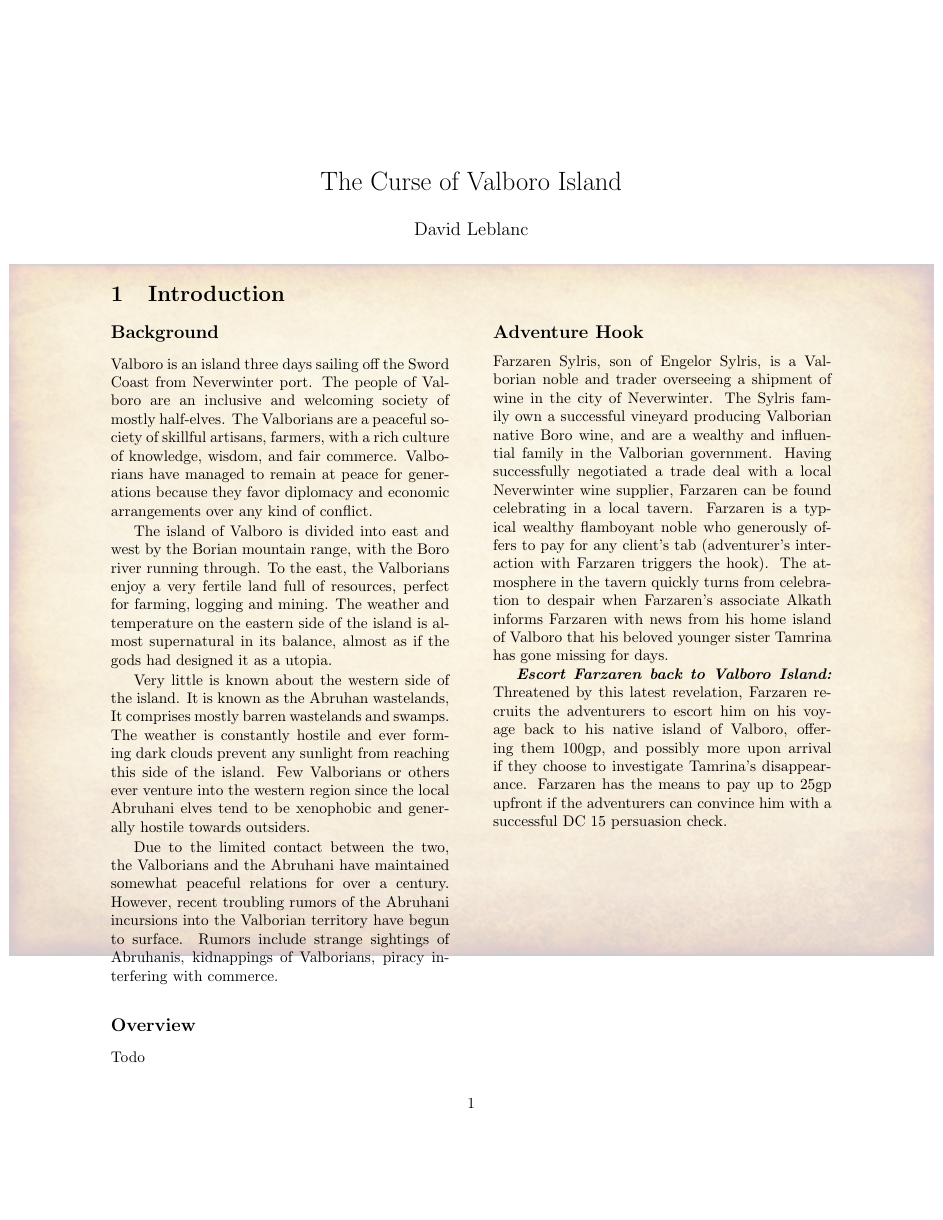
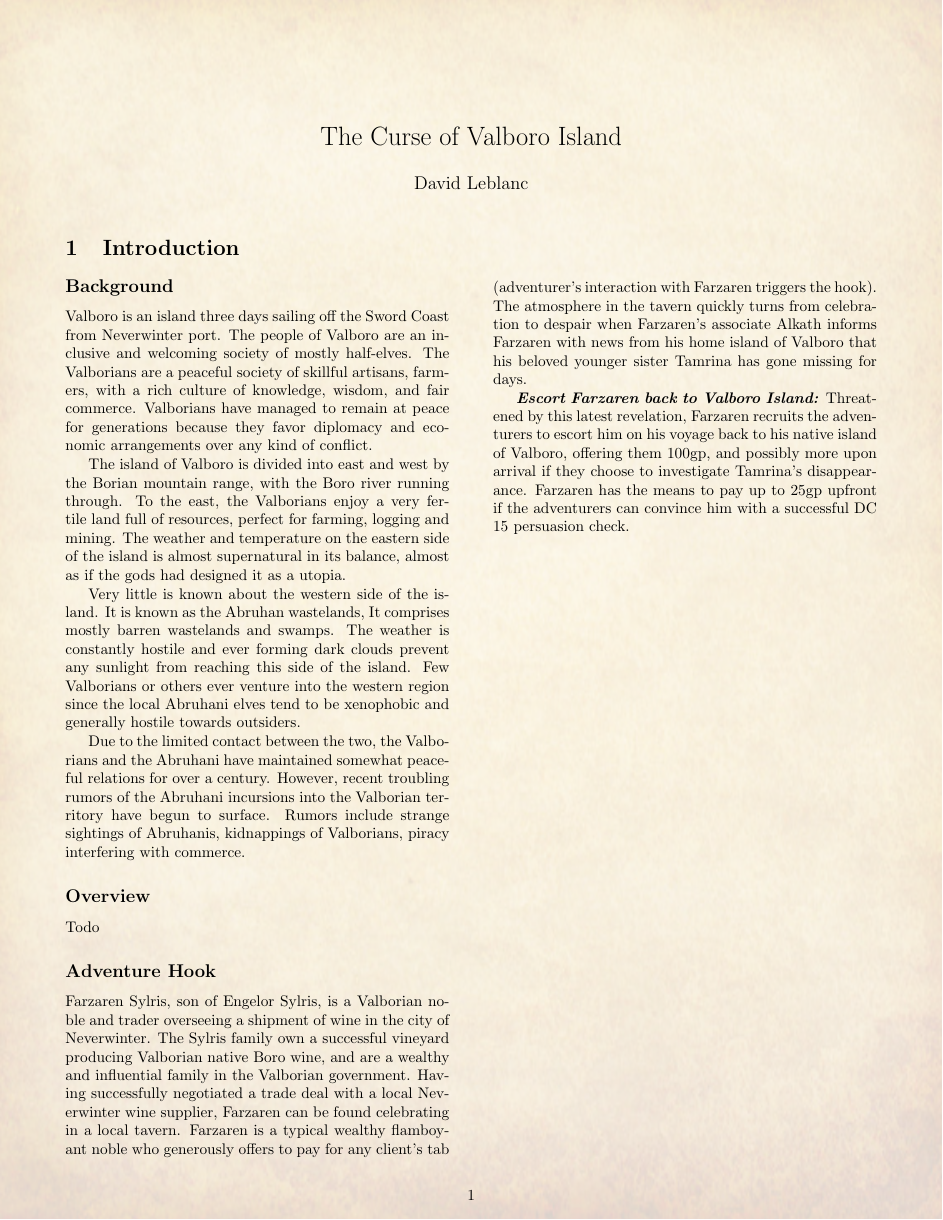
Before and after one commit to leblancdavid/dnd-adventures, a LaTeX document (Curse of Valboro Island/main.tex): page 1 of 5. Compiled offline with pdfLaTeX.

Commit message:
Fixed some styles, looks much better now

```diff
--- a/Curse of Valboro Island/main.tex
+++ b/Curse of Valboro Island/main.tex
@@ -1,6 +1,5 @@
 \documentclass{article}
 
-\usepackage[margin={1cm,1.5cm}]{geometry}
 \usepackage{multicol}
 \usepackage{lipsum}
 \usepackage{graphicx}
@@ -15,9 +14,11 @@
 \AddToShipoutPictureBG{%
 	\begin{tikzpicture}[remember picture, overlay]
 		\node[opacity=.2, inner sep=0pt]
-		at(current page.center){\includegraphics[]{images/background}};
+		at(current page.center){\includegraphics[width=9in, height=11.5in]{images/background}};
 	\end{tikzpicture}%
 }
+
+\usepackage[margin={1.5cm,1.5cm}]{geometry}
 
 \title{The Curse of Valboro Island}
 \author{David Leblanc}
```
Also changed, not shown: Curse of Valboro Island/sections/part1.tex (+2 -2 lines), Curse of Valboro Island/main.pdf.
